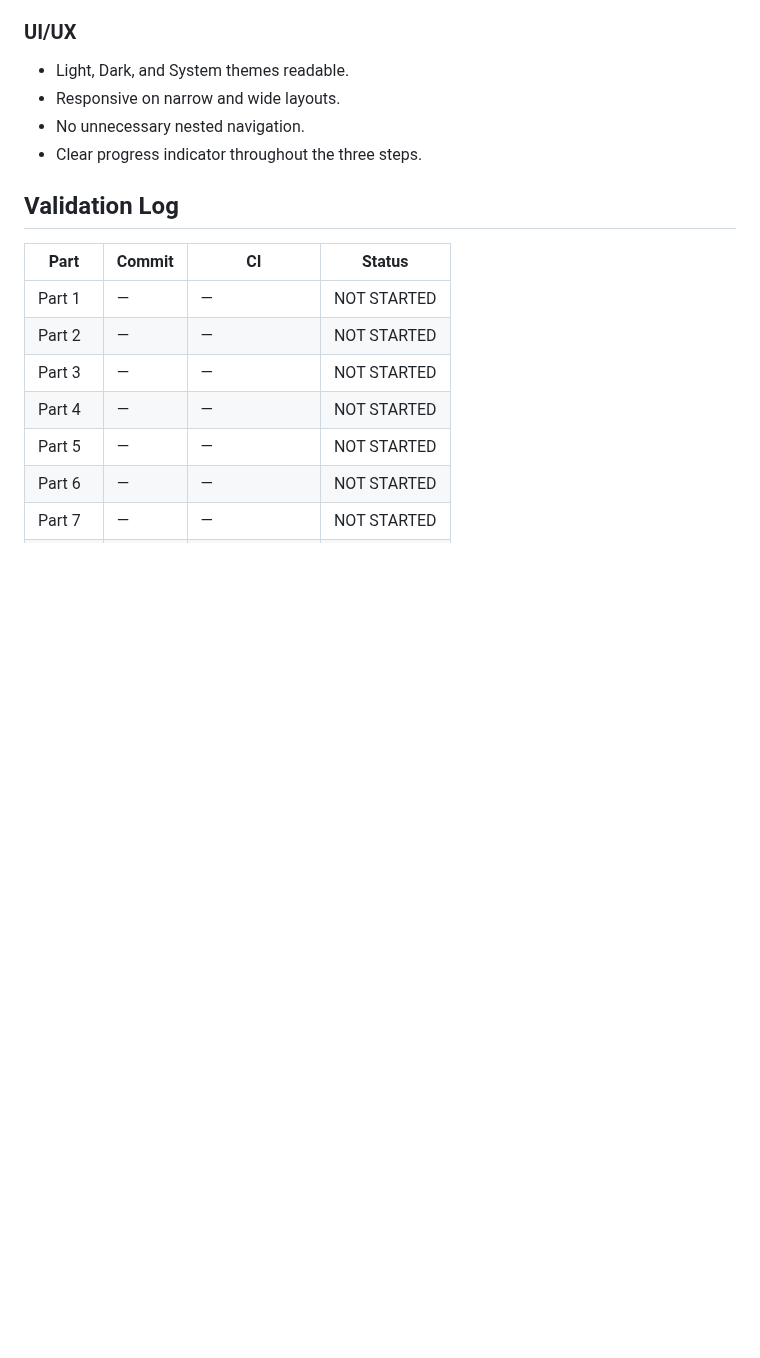
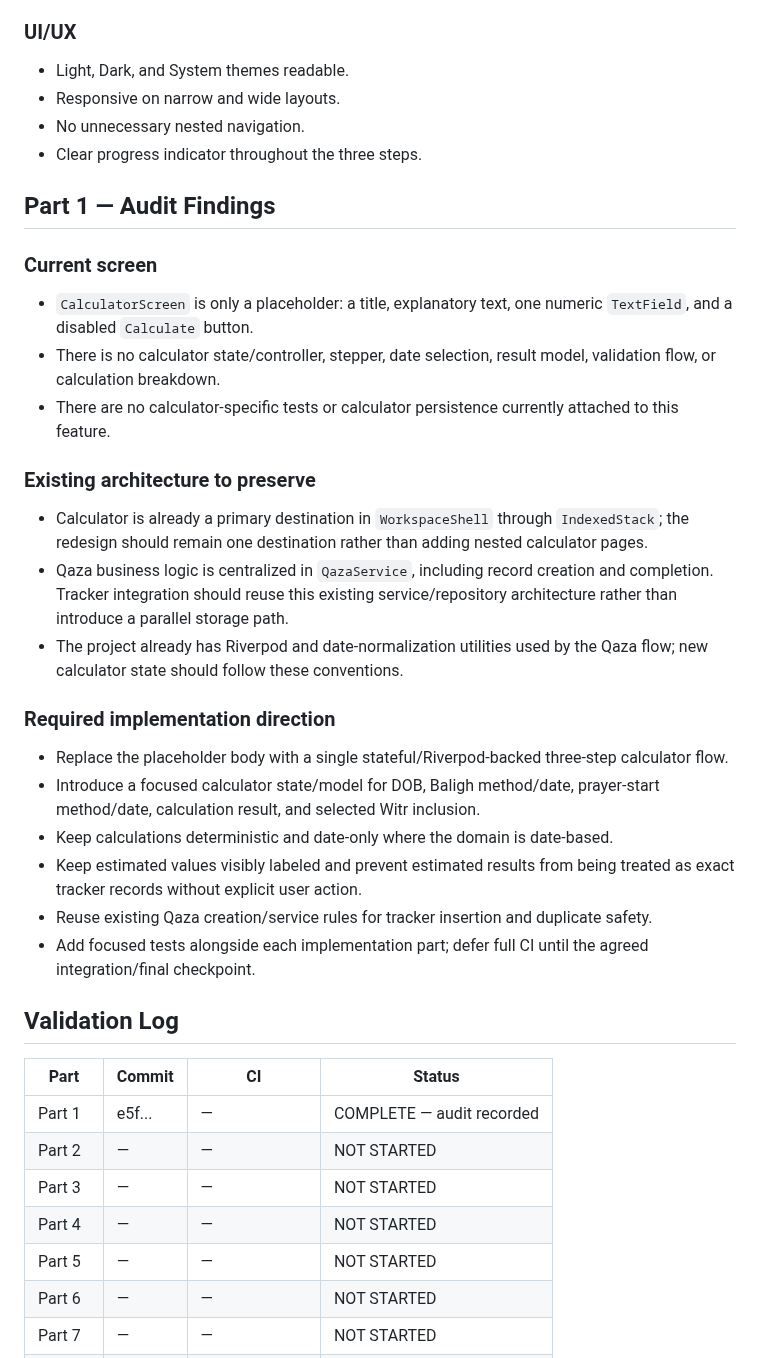
Before and after one commit to a-kabeer/Qaza-Namaz, a Markdown page: CALCULATOR_3_STEP_STATUS.md, the part around one of its changes. Drawn GitHub-style; blank space fills up the shorter version.

Commit message:
docs(calculator): complete part 1 audit

```diff
--- a/CALCULATOR_3_STEP_STATUS.md
+++ b/CALCULATOR_3_STEP_STATUS.md
@@ -84,11 +84,31 @@ Full CI is reserved for appropriate integration/final checkpoints, not every par
 - No unnecessary nested navigation.
 - Clear progress indicator throughout the three steps.
 
+## Part 1 — Audit Findings
+
+### Current screen
+- `CalculatorScreen` is only a placeholder: a title, explanatory text, one numeric `TextField`, and a disabled `Calculate` button.
+- There is no calculator state/controller, stepper, date selection, result model, validation flow, or calculation breakdown.
+- There are no calculator-specific tests or calculator persistence currently attached to this feature.
+
+### Existing architecture to preserve
+- Calculator is already a primary destination in `WorkspaceShell` through `IndexedStack`; the redesign should remain one destination rather than adding nested calculator pages.
+- Qaza business logic is centralized in `QazaService`, including record creation and completion. Tracker integration should reuse this existing service/repository architecture rather than introduce a parallel storage path.
+- The project already has Riverpod and date-normalization utilities used by the Qaza flow; new calculator state should follow these conventions.
+
+### Required implementation direction
+- Replace the placeholder body with a single stateful/Riverpod-backed three-step calculator flow.
+- Introduce a focused calculator state/model for DOB, Baligh method/date, prayer-start method/date, calculation result, and selected Witr inclusion.
+- Keep calculations deterministic and date-only where the domain is date-based.
+- Keep estimated values visibly labeled and prevent estimated results from being treated as exact tracker records without explicit user action.
+- Reuse existing Qaza creation/service rules for tracker insertion and duplicate safety.
+- Add focused tests alongside each implementation part; defer full CI until the agreed integration/final checkpoint.
+
 ## Validation Log
 
 | Part | Commit | CI | Status |
 |---|---|---|---|
-| Part 1 | — | — | NOT STARTED |
+| Part 1 | e5f... | — | COMPLETE — audit recorded |
 | Part 2 | — | — | NOT STARTED |
 | Part 3 | — | — | NOT STARTED |
 | Part 4 | — | — | NOT STARTED |
```
Also changed, not shown: other parts of CALCULATOR_3_STEP_STATUS.md (+1 -1 lines).
